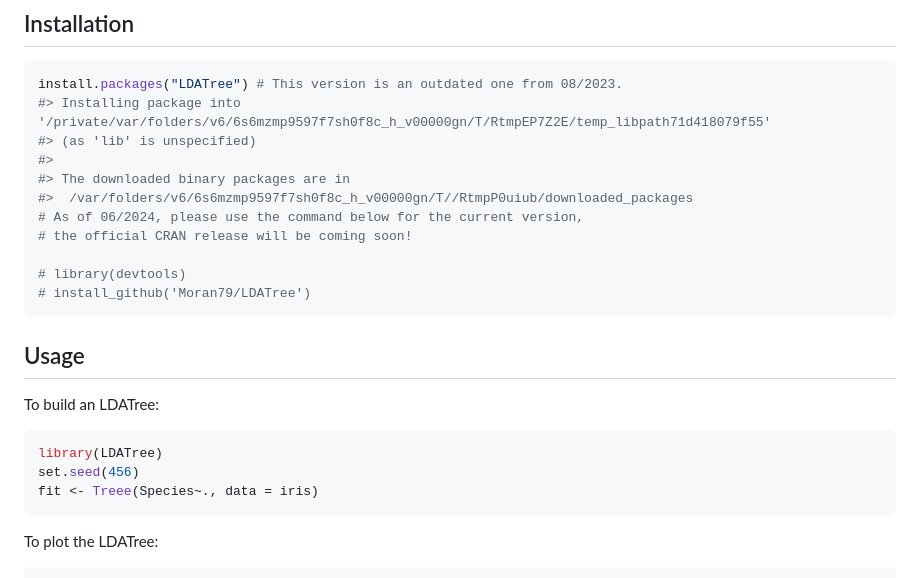
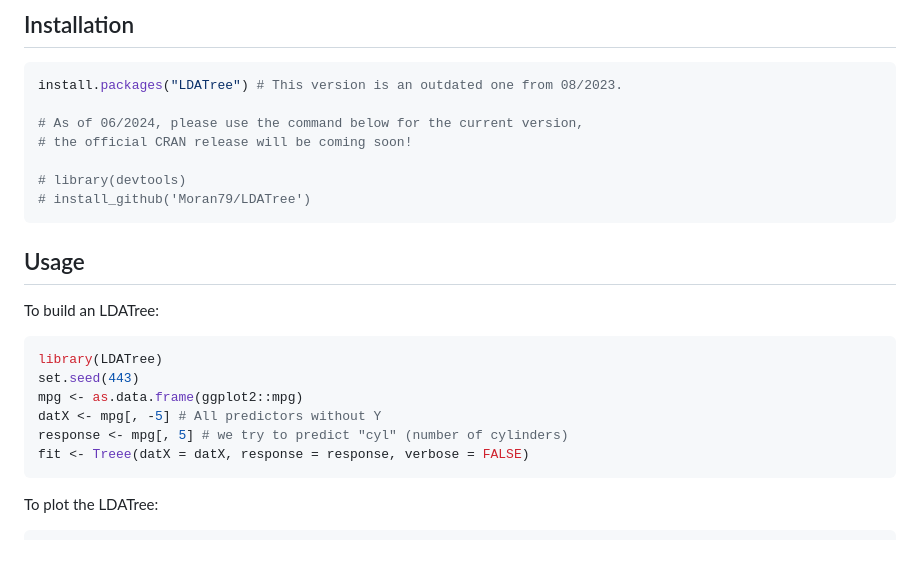
Before and after one commit to Moran79/LDATree, a Markdown page: README.md, the part around the change printed below. GitHub-like rendering; blank space fills up the shorter version.

````diff
--- a/README.md
+++ b/README.md
@@ -39,11 +39,7 @@ following ways:
 
 ``` r
 install.packages("LDATree") # This version is an outdated one from 08/2023.
-#> Installing package into '/private/var/folders/v6/6s6mzmp9597f7sh0f8c_h_v00000gn/T/RtmpEP7Z2E/temp_libpath71d418079f55'
-#> (as 'lib' is unspecified)
-#>
-#> The downloaded binary packages are in
-#>  /var/folders/v6/6s6mzmp9597f7sh0f8c_h_v00000gn/T//RtmpP0uiub/downloaded_packages
+
 # As of 06/2024, please use the command below for the current version,
 # the official CRAN release will be coming soon!
 
@@ -57,8 +53,11 @@ To build an LDATree:
 
 ``` r
 library(LDATree)
-set.seed(456)
-fit <- Treee(Species~., data = iris)
+set.seed(443)
+mpg <- as.data.frame(ggplot2::mpg)
+datX <- mpg[, -5] # All predictors without Y
+response <- mpg[, 5] # we try to predict "cyl" (number of cylinders)
+fit <- Treee(datX = datX, response = response, verbose = FALSE)
 ```
 
 To plot the LDATree:
````
Also changed, not shown: other parts of README.md (+14 -17 lines), man/figures/README-plot2-1.png, man/figures/README-plot2-2.png, 4 other files.
